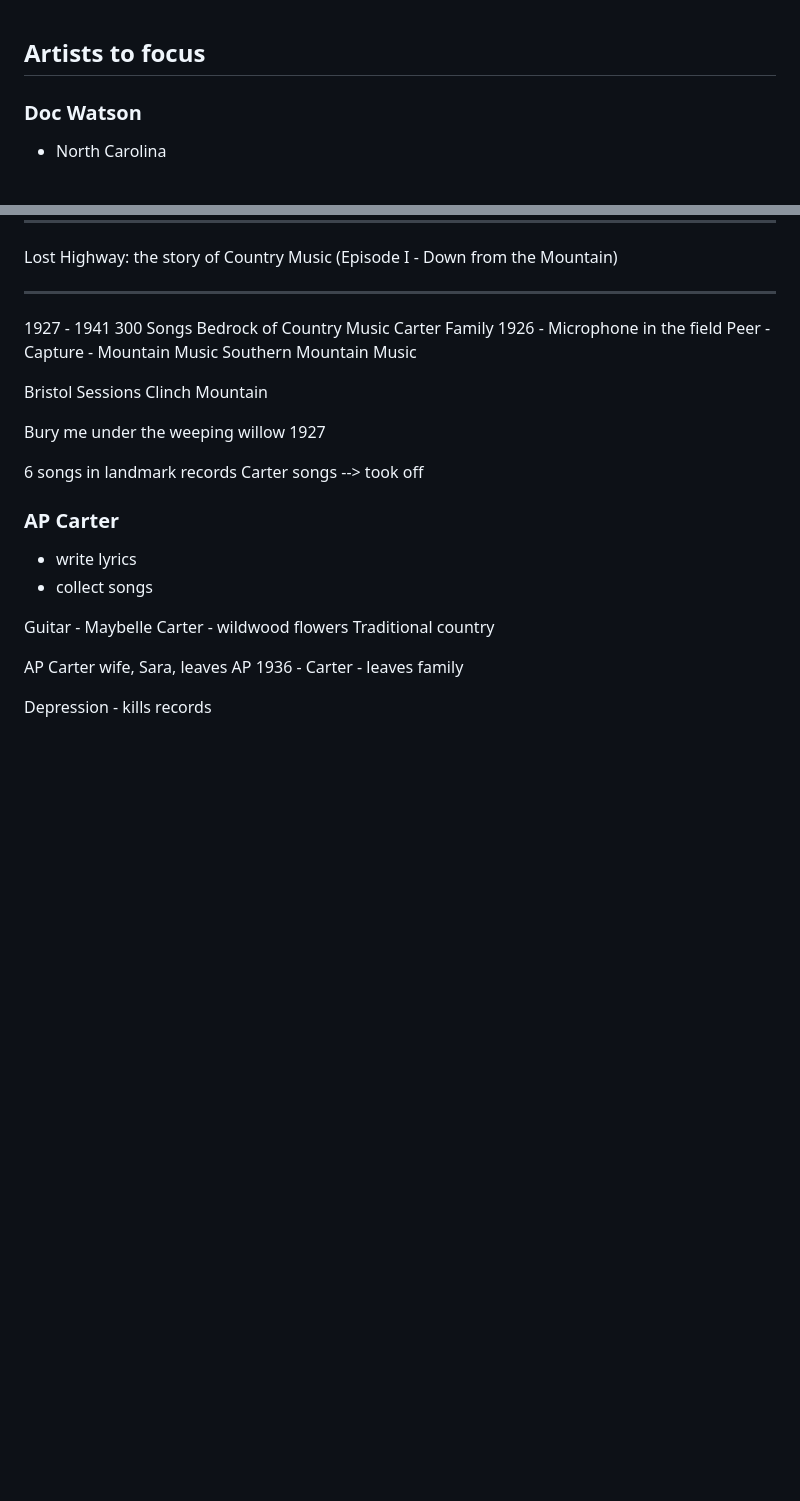
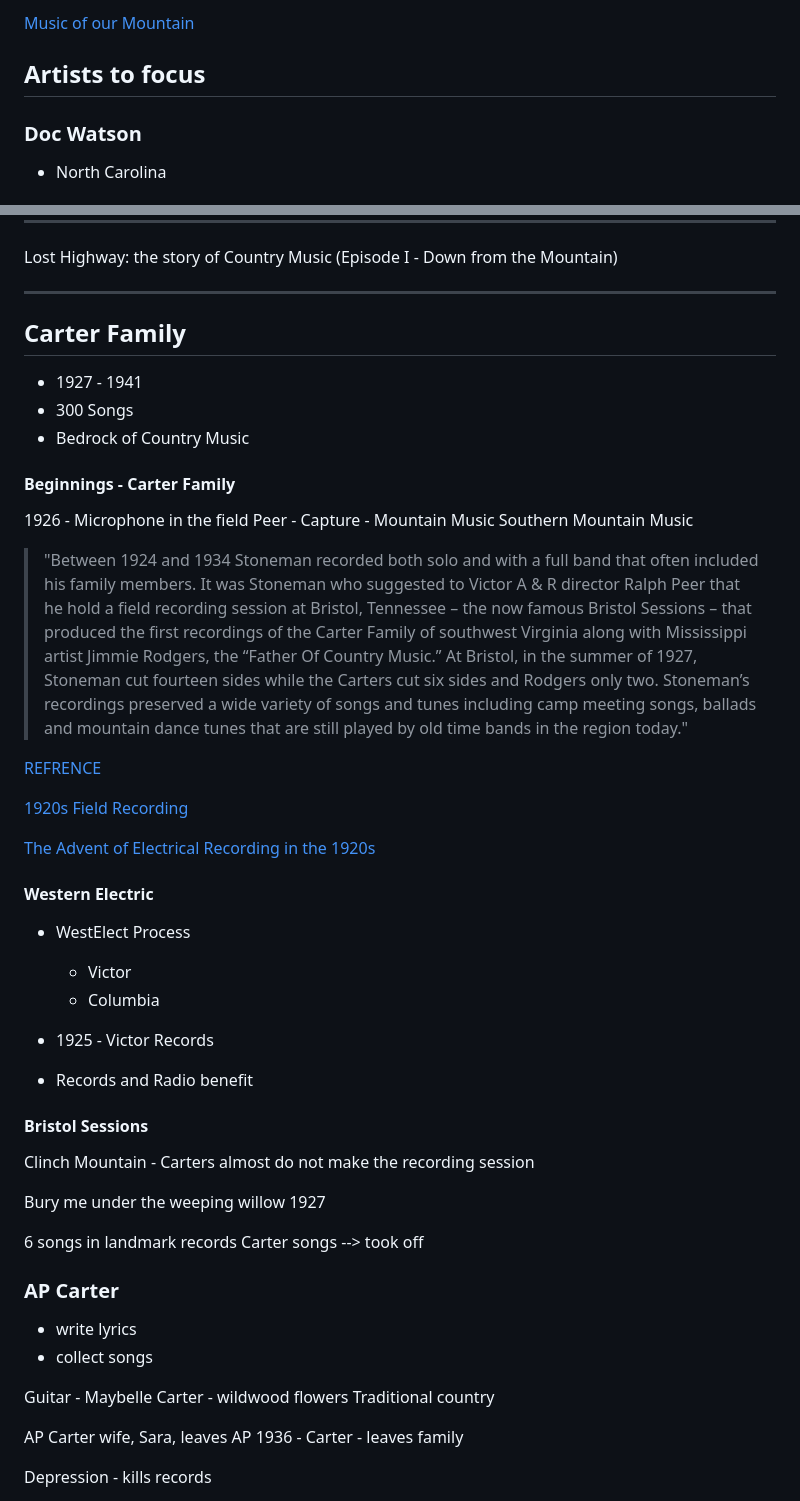
Before and after one commit to knot-tlmcclain/Applachian-Music, a Markdown page: notes.md, 2 parts joined by grey strips. GitHub-like rendering; blank space fills up the shorter version.

```diff
--- a/notes.md
+++ b/notes.md
@@ -1,3 +1,9 @@
+[Music of our Mountain](https://musicofourmountains.com/)
+
+
+
+
+
 ## Artists to focus
 ### Doc Watson
 * North Carolina
@@ -373,17 +399,45 @@ RENAISSANCE
 Lost Highway: the story of Country Music (Episode I - Down from the Mountain)
 
 ----
-1927 - 1941
-300 Songs
-Bedrock of Country Music
-Carter Family
+## Carter Family
+* 1927 - 1941
+* 300 Songs
+* Bedrock of Country Music
+
+#### Beginnings - Carter Family
 1926 - Microphone in the field
 Peer -
 Capture - Mountain Music
 Southern Mountain Music
 
-Bristol Sessions
-Clinch Mountain
+> "Between 1924 and 1934 Stoneman recorded both solo and with a full band that often included his family members. It was Stoneman who suggested to Victor A & R director Ralph Peer that he hold a field recording session at Bristol, Tennessee – the now famous Bristol Sessions – that produced the first recordings of the Carter Family of southwest Virginia along with Mississippi artist Jimmie Rodgers, the “Father Of Country Music.” At Bristol, in the summer of 1927, Stoneman cut fourteen sides while the Carters cut six sides and Rodgers only two. Stoneman’s recordings preserved a wide variety of songs and tunes including camp meeting songs, ballads and mountain dance tunes that are still played by old time bands in the region today."
+
+[REFRENCE](https://musicofourmountains.com/a-fertile-crescent-the-blue-ridge-plateau-and-the-birth-of-county-music/)
+
+
+[1920s Field Recording](https://earthlymission.com/the-mikiphone-pocket-phonograph-from-1926/)
+
+[The Advent of Electrical Recording in the 1920s](https://www.youtube.com/watch?v=duGmuik1aMA&t=2s)
+
+#### Western Electric
+* WestElect Process
+	* Victor
+	* Columbia
+* 1925 - Victor Records
+
+* Records and Radio benefit
+
+
+
+
+#### Bristol Sessions
+Clinch Mountain - Carters almost do not make the recording session
+
+
+
+
+
+
 
 Bury me under the weeping willow
 1927
```
Also changed, not shown: other parts of notes.md (+36 -15 lines).
